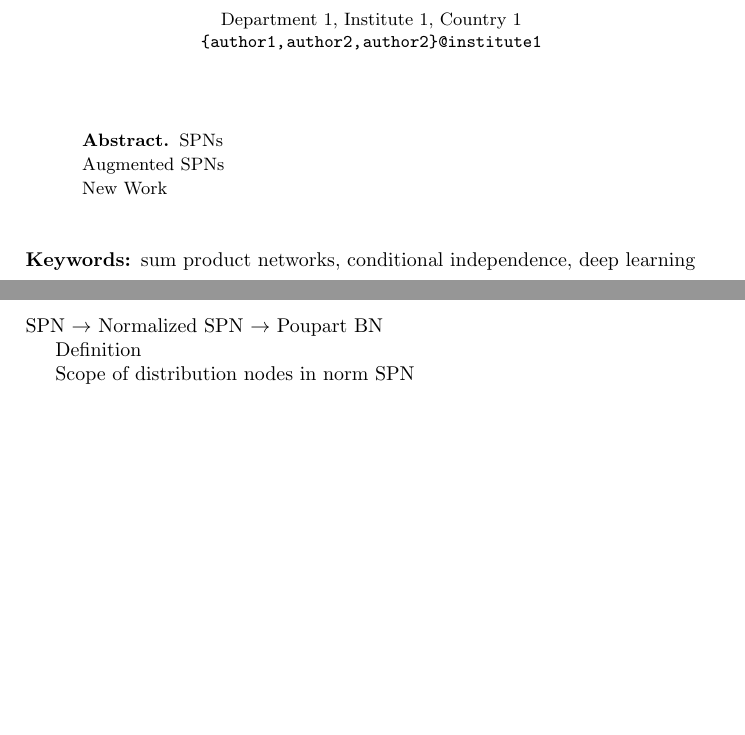
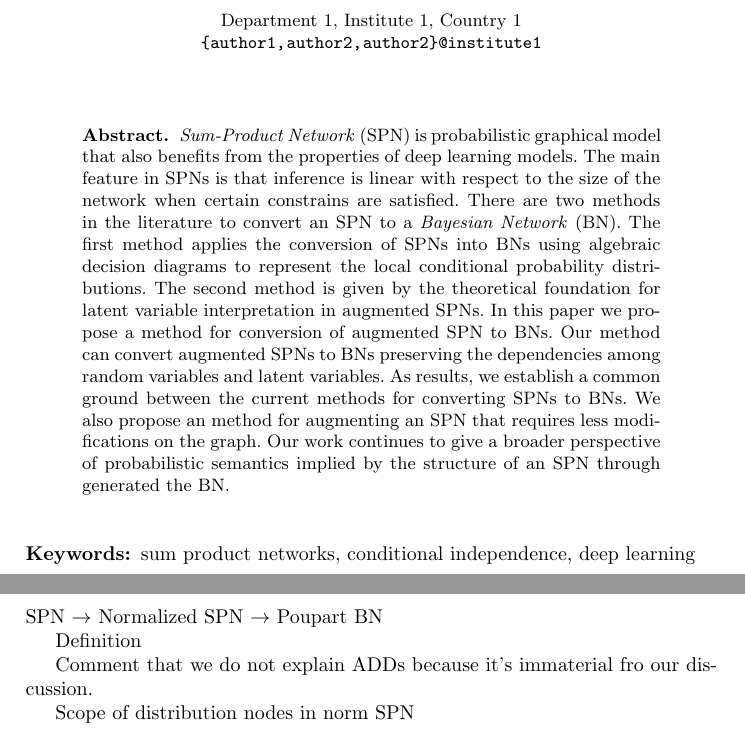
Before and after one commit to andreeds/CAI17, a LaTeX paper (cai17-on-augmented-spns.tex, which reads sections/background.tex): two parts of pages 1 and 3 of 6 before the commit and two parts of pages 1 and 4 of 7 after it, joined at a grey line, cut so that both start at the same text, the shorter picture padded with empty space. Compiled offline with pdfLaTeX.

Commit message:
abstract . first para intro

```diff
--- a/cai17-on-augmented-spns.tex
+++ b/cai17-on-augmented-spns.tex
@@ -47,7 +47,7 @@ Author 2\inst{1}
 \and
 Author 3\inst{1}
 }
-\authorrunning{On Theoretical Properties of Augmented Sum Product Networks}
+\authorrunning{On The Conversion of Augmented Sum Product Networks to Bayesian Networks}
 
 % Institution
 %\institute{
@@ -60,20 +60,26 @@ Department 1, Institute 1, Country 1\\
 }
 
 % Print title
-\toctitle{A Simple Method for Testing Independencies in Bayesian Networks}
-\tocauthor{A Simple Method for Testing Independencies in Bayesian Networks}
+\toctitle{On The Conversion of Augmented Sum Product Networks to Bayesian Networks}
+\tocauthor{On The Conversion of Augmented Sum Product Networks to Bayesian Networks}
 \maketitle
 
 
 % Abstract
 
 \begin{abstract}
-SPNs
-
-Augmented SPNs
-
-New Work
-
+\emph{Sum-Product Network} (SPN) is probabilistic graphical model that also benefits from the properties of deep learning models.
+%In an SPN, leaf nodes are indicators over Boolean variables and the remaining variables are either sum or product nodes.
+The main feature in SPNs is that inference is linear with respect to the size of the network when certain constrains are satisfied.
+There are two methods in the literature to convert an SPN to a \emph{Bayesian Network} (BN).
+The first method applies the conversion of SPNs into BNs using algebraic decision diagrams to represent the local conditional probability distributions.
+The second method is given by the theoretical foundation for latent variable interpretation in augmented SPNs.
+In this paper we propose a method for conversion of augmented SPN to BNs.
+Our method can convert augmented SPNs to BNs preserving the dependencies among random variables and latent variables.
+%The introduced nodes in an augmented SPN is dealt without
+As results, we establish a common ground between the current methods for converting SPNs to BNs.
+We also propose an method for augmenting an SPN that requires less modifications on the graph.
+Our work continues to give a broader perspective of probabilistic semantics implied by the structure of an SPN through generated the BN.
 \end{abstract}
 
 \keywords{sum product networks, conditional independence, deep learning}
--- a/sections/background.tex
+++ b/sections/background.tex
@@ -109,6 +111,8 @@ SPN $\rightarrow$ Normalized SPN $\rightarrow$ Poupart BN
 
 Definition
 
+Comment that we do not explain ADDs because it's immaterial fro our discussion.
+
 Scope of distribution nodes in norm SPN
 
 \begin{figure}[h]
```
Also changed, not shown: sections/aug_spns.tex (+6 -0 lines), sections/introduction.tex (+7 -1 lines), sections/background.tex (2 more changed lines).
